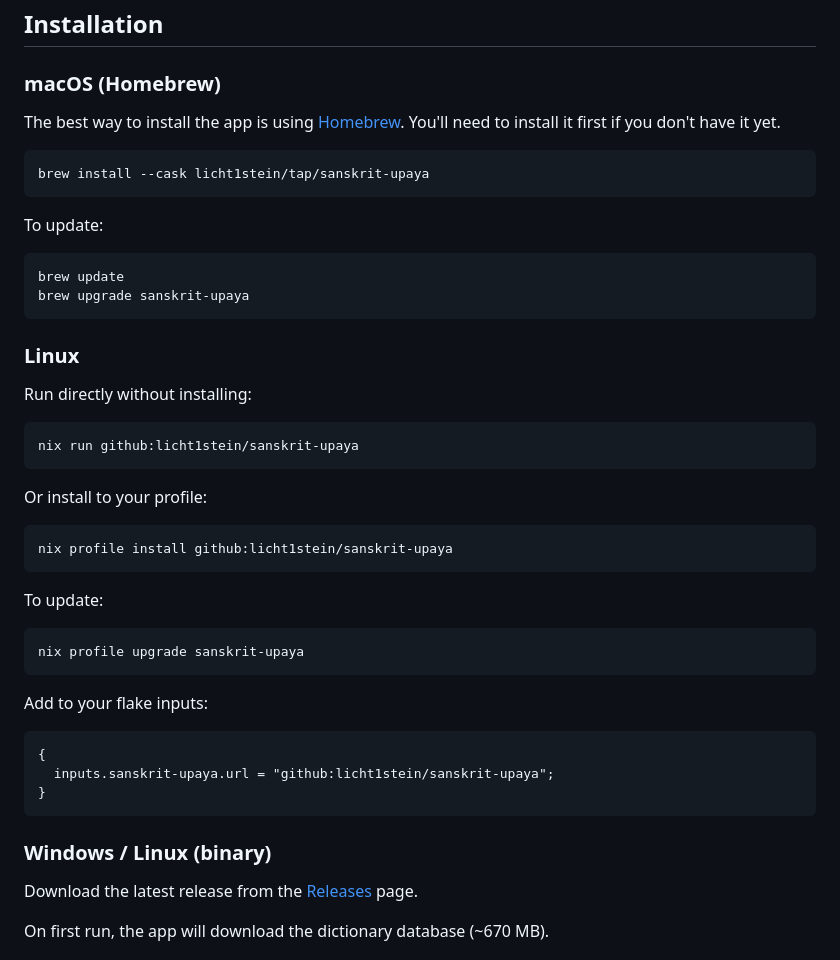
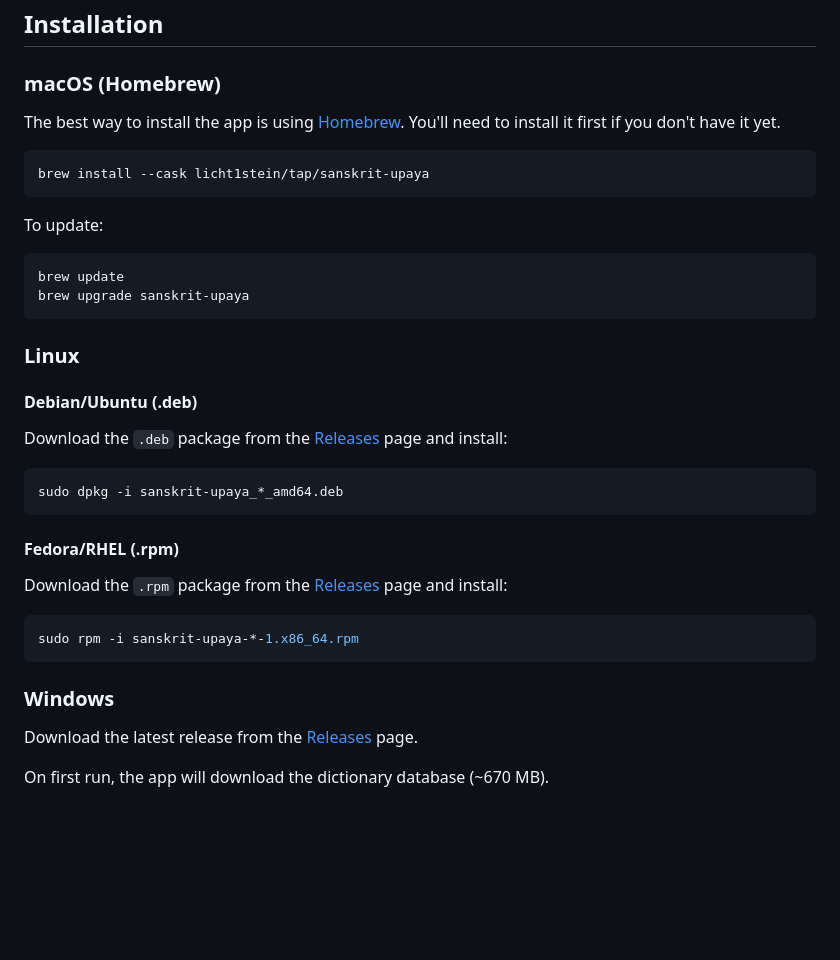
Before and after one commit to licht1stein/sanskrit-upaya, a Markdown page: README.md, the part around the change. Drawn GitHub-style; blank space fills up the shorter version.

Commit message:
Add .deb and .rpm installation instructions to README

````diff
--- a/README.md
+++ b/README.md
@@ -39,11 +39,13 @@ A fast, cross-platform Sanskrit dictionary desktop application built with Go, Fy
 ## Installation
 
 ### macOS (Homebrew)
+
 The best way to install the app is using [Homebrew](https://brew.sh). You'll need to install it first if you don't have it yet.
 
 ```bash
 brew install --cask licht1stein/tap/sanskrit-upaya
 ```
+
 To update:
 
 ```bash
@@ -53,33 +55,23 @@ brew upgrade sanskrit-upaya
 
 ### Linux
 
-Run directly without installing:
+#### Debian/Ubuntu (.deb)
+
+Download the `.deb` package from the [Releases](https://github.com/licht1stein/sanskrit-upaya/releases) page and install:
 
 ```bash
-nix run github:licht1stein/sanskrit-upaya
+sudo dpkg -i sanskrit-upaya_*_amd64.deb
 ```
 
-Or install to your profile:
+#### Fedora/RHEL (.rpm)
+
+Download the `.rpm` package from the [Releases](https://github.com/licht1stein/sanskrit-upaya/releases) page and install:
 
 ```bash
-nix profile install github:licht1stein/sanskrit-upaya
+sudo rpm -i sanskrit-upaya-*-1.x86_64.rpm
 ```
 
-To update:
-
-```bash
-nix profile upgrade sanskrit-upaya
-```
-
-Add to your flake inputs:
-
-```nix
-{
-  inputs.sanskrit-upaya.url = "github:licht1stein/sanskrit-upaya";
-}
-```
-
-### Windows / Linux (binary)
+### Windows
 
 Download the latest release from the [Releases](https://github.com/licht1stein/sanskrit-upaya/releases) page.
 
````
